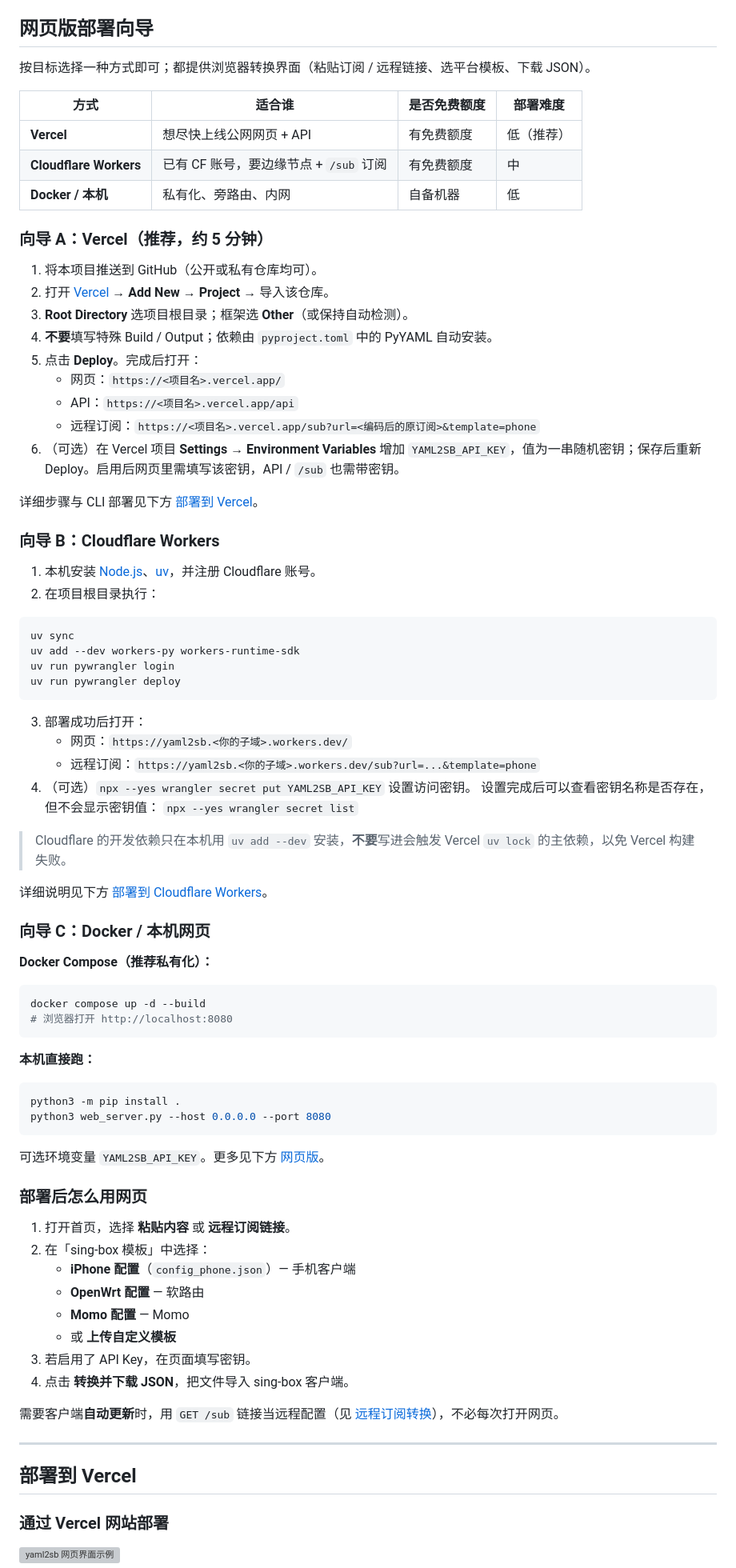
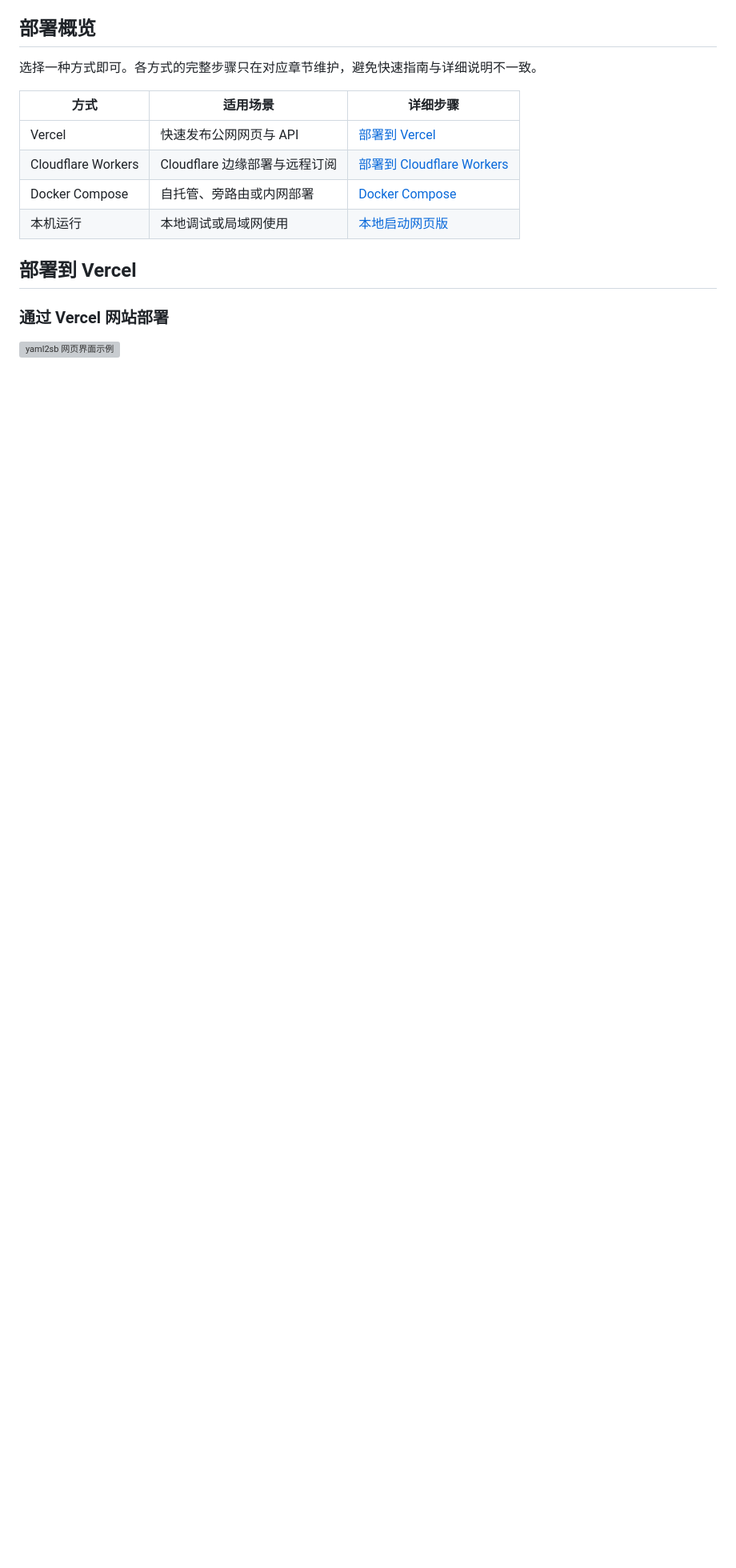
Before and after one commit to bacdown/Sub2sb, a Markdown page: README.md, the part around one of its changes. Shown at 80% size. GitHub-like rendering; blank space fills up the shorter version; grey boxes are pictures that could not be loaded.

Commit message:
Improve README navigation and deployment notes

````diff
--- a/README.md
+++ b/README.md
@@ -31,85 +44,16 @@
 - Workers 远程请求使用平台支持的 Fetch 参数格式，并校验每次重定向及订阅大小
 - Vercel 与 Workers 共用订阅 URL 校验和参数处理；远程下载失败返回 `502`，内容超限返回 `413`
 
-## 网页版部署向导
+## 部署概览
 
-按目标选择一种方式即可；都提供浏览器转换界面（粘贴订阅 / 远程链接、选平台模板、下载 JSON）。
+选择一种方式即可。各方式的完整步骤只在对应章节维护，避免快速指南与详细说明不一致。
 
-| 方式 | 适合谁 | 是否免费额度 | 部署难度 |
-|------|--------|--------------|----------|
-| **Vercel** | 想尽快上线公网网页 + API | 有免费额度 | 低（推荐） |
-| **Cloudflare Workers** | 已有 CF 账号，要边缘节点 + `/sub` 订阅 | 有免费额度 | 中 |
-| **Docker / 本机** | 私有化、旁路由、内网 | 自备机器 | 低 |
-
-### 向导 A：Vercel（推荐，约 5 分钟）
-
-1. 将本项目推送到 GitHub（公开或私有仓库均可）。
-2. 打开 [Vercel](https://vercel.com/) → **Add New → Project** → 导入该仓库。
-3. **Root Directory** 选项目根目录；框架选 **Other**（或保持自动检测）。
-4. **不要**填写特殊 Build / Output；依赖由 `pyproject.toml` 中的 PyYAML 自动安装。
-5. 点击 **Deploy**。完成后打开：
-   - 网页：`https://<项目名>.vercel.app/`
-   - API：`https://<项目名>.vercel.app/api`
-   - 远程订阅：`https://<项目名>.vercel.app/sub?url=<编码后的原订阅>&template=phone`
-6. （可选）在 Vercel 项目 **Settings → Environment Variables** 增加 `YAML2SB_API_KEY`，值为一串随机密钥；保存后重新 Deploy。启用后网页里需填写该密钥，API / `/sub` 也需带密钥。
-
-详细步骤与 CLI 部署见下方 [部署到 Vercel](#部署到-vercel)。
-
-### 向导 B：Cloudflare Workers
-
-1. 本机安装 [Node.js](https://nodejs.org/)、[uv](https://github.com/astral-sh/uv)，并注册 Cloudflare 账号。
-2. 在项目根目录执行：
-
-```sh
-uv sync
-uv add --dev workers-py workers-runtime-sdk
-uv run pywrangler login
-uv run pywrangler deploy
-```
-
-3. 部署成功后打开：
-   - 网页：`https://yaml2sb.<你的子域>.workers.dev/`
-   - 远程订阅：`https://yaml2sb.<你的子域>.workers.dev/sub?url=...&template=phone`
-4. （可选）`npx --yes wrangler secret put YAML2SB_API_KEY` 设置访问密钥。
-    设置完成后可以查看密钥名称是否存在，但不会显示密钥值：
-          `npx --yes wrangler secret list`
-
-> Cloudflare 的开发依赖只在本机用 `uv add --dev` 安装，**不要**写进会触发 Vercel `uv lock` 的主依赖，以免 Vercel 构建失败。
-
-详细说明见下方 [部署到 Cloudflare Workers](#部署到-cloudflare-workers)。
-
-### 向导 C：Docker / 本机网页
-
-**Docker Compose（推荐私有化）：**
-
-```sh
-docker compose up -d --build
-# 浏览器打开 http://localhost:8080
-```
-
-**本机直接跑：**
-
-```sh
-python3 -m pip install .
-python3 web_server.py --host 0.0.0.0 --port 8080
-```
-
-可选环境变量 `YAML2SB_API_KEY`。更多见下方 [网页版](#网页版)。
-
-### 部署后怎么用网页
-
-1. 打开首页，选择 **粘贴内容** 或 **远程订阅链接**。
-2. 在「sing-box 模板」中选择：
-   - **iPhone 配置**（`config_phone.json`）— 手机客户端
-   - **OpenWrt 配置** — 软路由
-   - **Momo 配置** — Momo
-   - 或 **上传自定义模板**
-3. 若启用了 API Key，在页面填写密钥。
-4. 点击 **转换并下载 JSON**，把文件导入 sing-box 客户端。
-
-需要客户端**自动更新**时，用 `GET /sub` 链接当远程配置（见 [远程订阅转换](#远程订阅转换get-sub客户端直接使用)），不必每次打开网页。
-
----
+| 方式 | 适用场景 | 详细步骤 |
+| --- | --- | --- |
+| Vercel | 快速发布公网网页与 API | [部署到 Vercel](#部署到-vercel) |
+| Cloudflare Workers | Cloudflare 边缘部署与远程订阅 | [部署到 Cloudflare Workers](#部署到-cloudflare-workers) |
+| Docker Compose | 自托管、旁路由或内网部署 | [Docker Compose](#使用-docker-compose-部署) |
+| 本机运行 | 本地调试或局域网使用 | [本地启动网页版](#本地启动网页版) |
 
 ## 部署到 Vercel
 
````
Also changed, not shown: other parts of README.md (+29 -3 lines).
